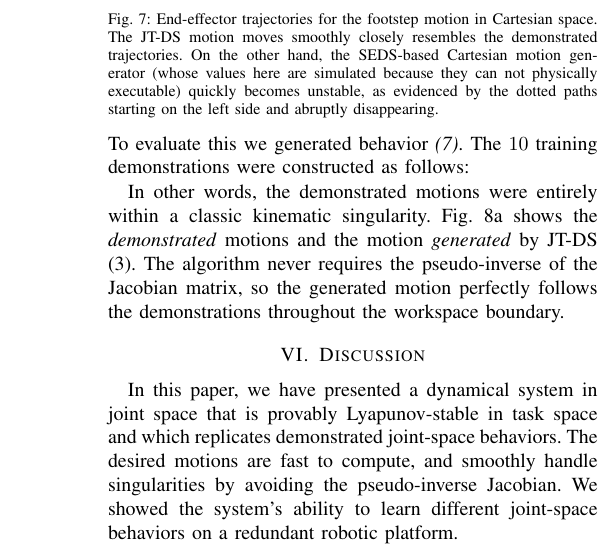
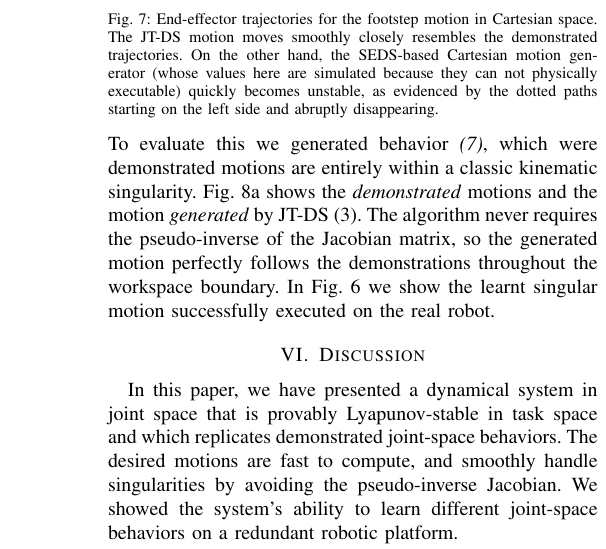
Before and after one commit to epfl-lasa/JT-DS-Learning, a LaTeX paper (paper/main_RA-L_v1_nadia.tex): part of one column of page 8 of 10, cut so that both start at the same text. Compiled offline with pdfLaTeX.

Commit message:
Some corrections

```diff
--- a/paper/main_RA-L_v1_nadia.tex
+++ b/paper/main_RA-L_v1_nadia.tex
@@ -472,9 +472,7 @@ To systematically determine the performance properties (tracking error, computat
 
 
 \subsubsection{Transiting through singular configurations}
-One of the main advantages of the proposed DS is its ability to generate accurate paths in classical singular configurations. To evaluate this we generated behavior \textit{(7)}. The $10$ training demonstrations were constructed as follows:
-
-In other words, the demonstrated motions were entirely within a classic kinematic singularity. Fig. \ref{fig:Sin} shows the \textit{demonstrated} motions and the motion  \textit{generated} by JT-DS \eqref{eq:ds}. The algorithm never requires the pseudo-inverse of the Jacobian matrix, so the generated motion perfectly follows the demonstrations throughout the workspace boundary.
+One of the main advantages of the proposed DS is its ability to generate accurate paths in classical singular configurations. To evaluate this we generated behavior \textit{(7)}, which were demonstrated motions are entirely within a classic kinematic singularity. Fig. \ref{fig:Sin} shows the \textit{demonstrated} motions and the motion  \textit{generated} by JT-DS \eqref{eq:ds}. The algorithm never requires the pseudo-inverse of the Jacobian matrix, so the generated motion perfectly follows the demonstrations throughout the workspace boundary. In Fig. \ref{fig:snapshot:c} we show the learnt singular motion successfully  executed on the real robot.
 
 
 \section{Discussion}
```
